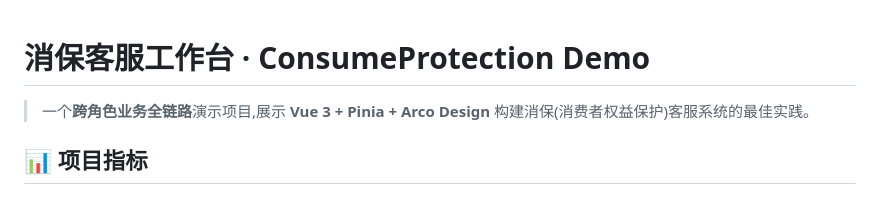
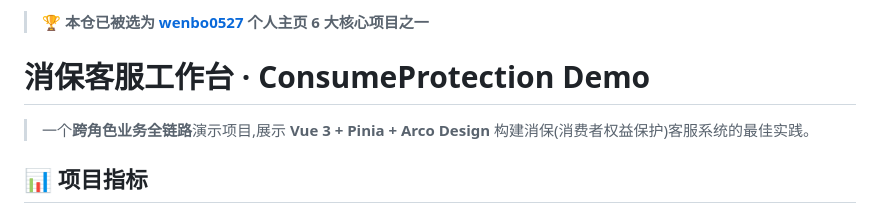
Before and after one commit to wenbo0527/consume-protection-demo, a Markdown page: README.md, the part around the change. Rendered like a GitHub page.

Commit message:
🏆 加 banner: 标记为 wenbo0527 6 大核心项目之一
本仓已被选为 wenbo0527 个人主页核心项目展示
参考: https://github.com/wenbo0527

```diff
--- a/README.md
+++ b/README.md
@@ -1,3 +1,6 @@
+<!-- 🏆 精选项目（2026-08-13 标记） -->
+> 🏆 **本仓已被选为 [wenbo0527](https://github.com/wenbo0527) 个人主页 6 大核心项目之一**
+
 # 消保客服工作台 · ConsumeProtection Demo
 
 > 一个**跨角色业务全链路**演示项目,展示 **Vue 3 + Pinia + Arco Design** 构建消保(消费者权益保护)客服系统的最佳实践。
```
